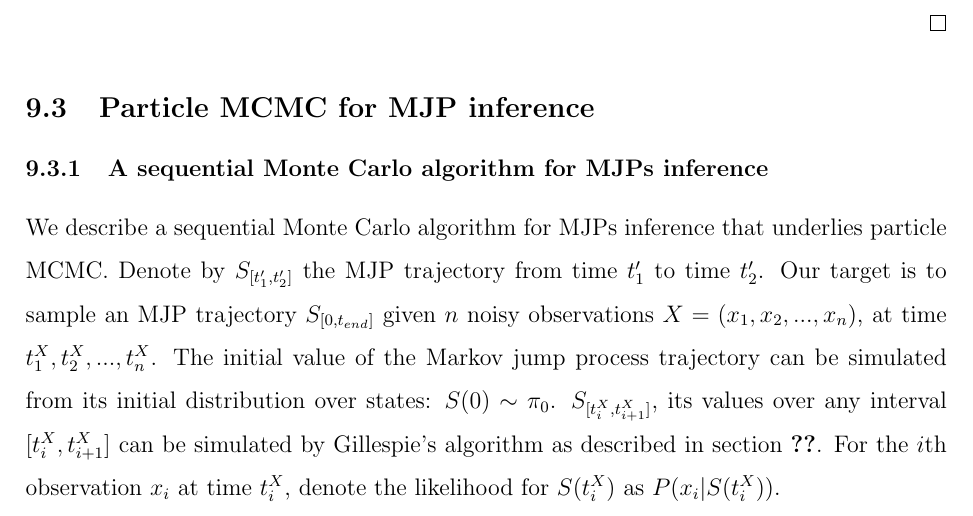
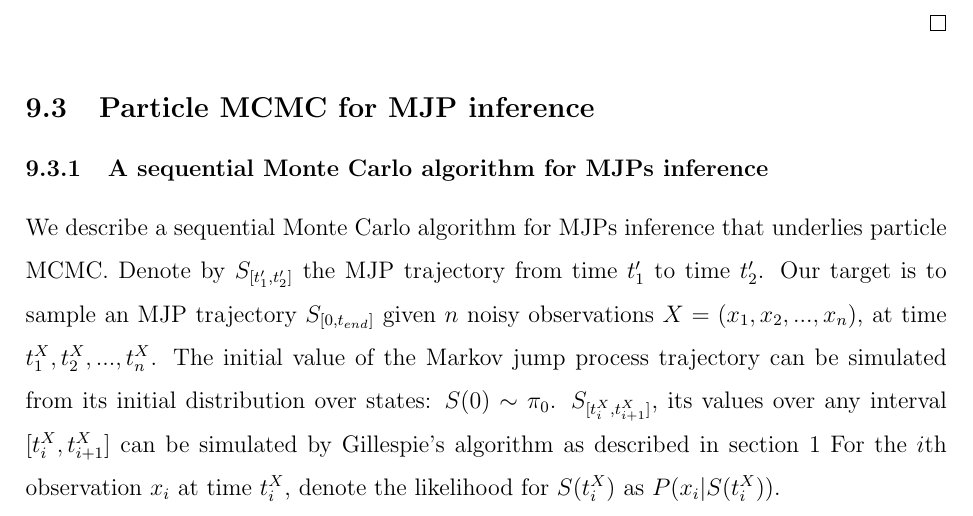
Before and after one commit to boqian1000/MJP_Boqian, a LaTeX paper (tex_file/jcgs/jcgs_mjp_mh.tex, which reads tex_file/jcgs/appendix.tex): part of page 46 of 54, cut so that both start at the same text. Compiled offline with pdfLaTeX.

Commit message:
Revision: expts

```diff
--- a/tex_file/jcgs/appendix.tex
+++ b/tex_file/jcgs/appendix.tex
@@ -5,7 +5,7 @@ We describe a sequential Monte Carlo algorithm for MJPs inference that underlies
 Denote by $S_{[t_1', t_2']}$ the MJP trajectory from time $t_1'$ to time $t_2'$.
 Our target is to sample an MJP trajectory $S_{[0, t_{end}]}$ given $n$ noisy observations $X =(x_1, x_2, ... , x_n)$, at time $t_1^X, t_2^X, ..., t_n^X$.
 The initial value of the Markov jump process trajectory can be simulated from its initial distribution over states: $S(0) \sim \pi_0$.
-$S_{[t_i^X, t_{i + 1}^X]} $, its values over any interval $[t_i^X, t_{i+1}^X]$ can be simulated by Gillespie's algorithm as described in section~\ref{sec:???}.
+$S_{[t_i^X, t_{i + 1}^X]} $, its values over any interval $[t_i^X, t_{i+1}^X]$ can be simulated by Gillespie's algorithm as described in section~\ref{sec:intro}
 %Write the conditional distribution over states at time $t^X_{i+1}$ given value at time $t^X_i$ as $f_\theta(S(t^X_{i+1})|S(t^X_i))$, so that
 %$S(t_{i + 1}^X) \sim f_\theta (\cdot | S(t_i^X))$.
 For the $i$th observation $x_i$ at time $t^X_i$, denote the likelihood for $S(t^X_i)$ as $P(x_i | S(t^X_i))$.
```
